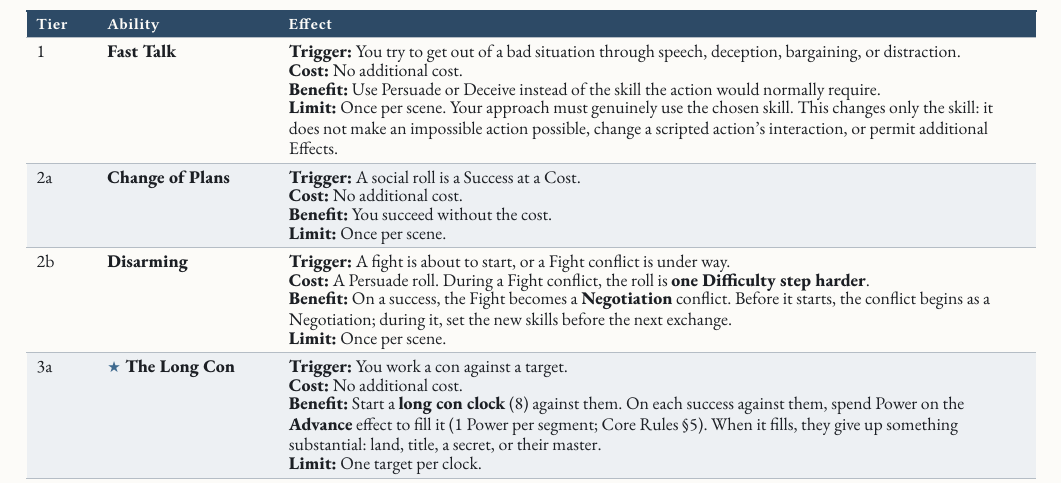
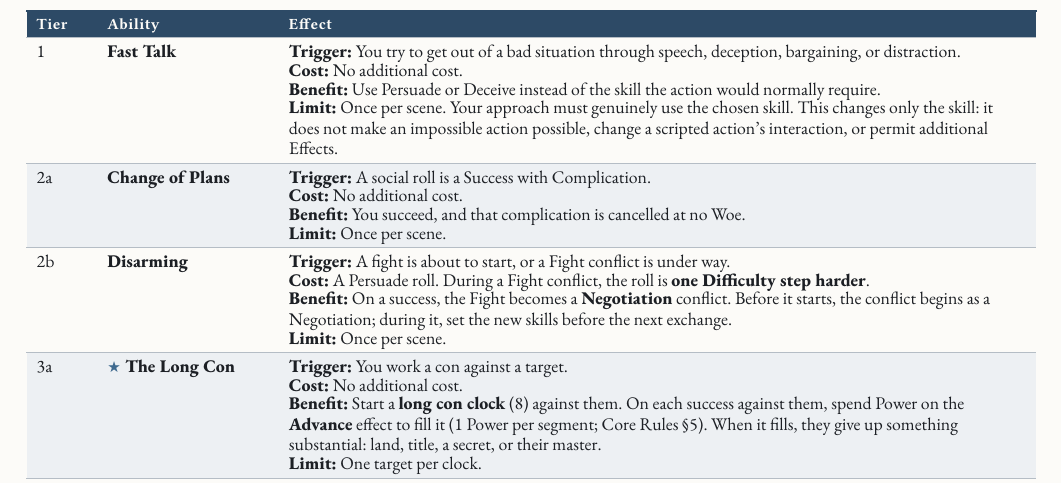
Before and after one commit to SkroxiousDM/2d12GameSystem, a Typst document (docs/2d12System/the-2d12-system-v2-core-rulebook.typ, which reads docs/2d12System/chapter-6.6-social-focuses.typ): part of page 146 of 176, cut so that both start at the same text. Compiled offline with Typst 0.15; a missing font is replaced by an installed copy or a similar font.

Commit message:
feat(focuses): update Change of Plans for Success with Complication
Change of Plans triggers on a Success with Complication and cancels that complication at no Woe.
Update its playtest note to record the new purpose.
Preserve all other social focus text, labels, playtest and art comments.
Incomplete checkpoint: weird and stealth focus files still require integration.
No successful Typst build or rendered-page validation is claimed.

Co-authored-by: Perplexity <noreply@perplexity.ai>

```diff
--- a/docs/2d12System/chapter-6.6-social-focuses.typ
+++ b/docs/2d12System/chapter-6.6-social-focuses.typ
@@ -31,11 +31,11 @@
       benefit: [Use Persuade or Deceive instead of the skill the action would normally require.],
       limit: [Once per scene. Your approach must genuinely use the chosen skill. This changes only the skill: it does not make an impossible action possible, change a scripted action's interaction, or permit additional Effects.],
     )],
-    // PLAYTEST: R1, was redundant with core Success at a Cost (consequence or 1 Woe).
+    // PLAYTEST: R1, was redundant with core Success at a Cost; now cancels a complication that would otherwise cost Woe to buy off.
     [2a], [#strong[Change of Plans];], [#ability(
-      trigger: [A social roll is a Success at a Cost.],
+      trigger: [A social roll is a Success with Complication.],
       cost: [No additional cost.],
-      benefit: [You succeed without the cost.],
+      benefit: [You succeed, and that complication is cancelled at no Woe.],
       limit: [Once per scene.],
     )],
     [2b], [#strong[Disarming];], [#ability(
```
